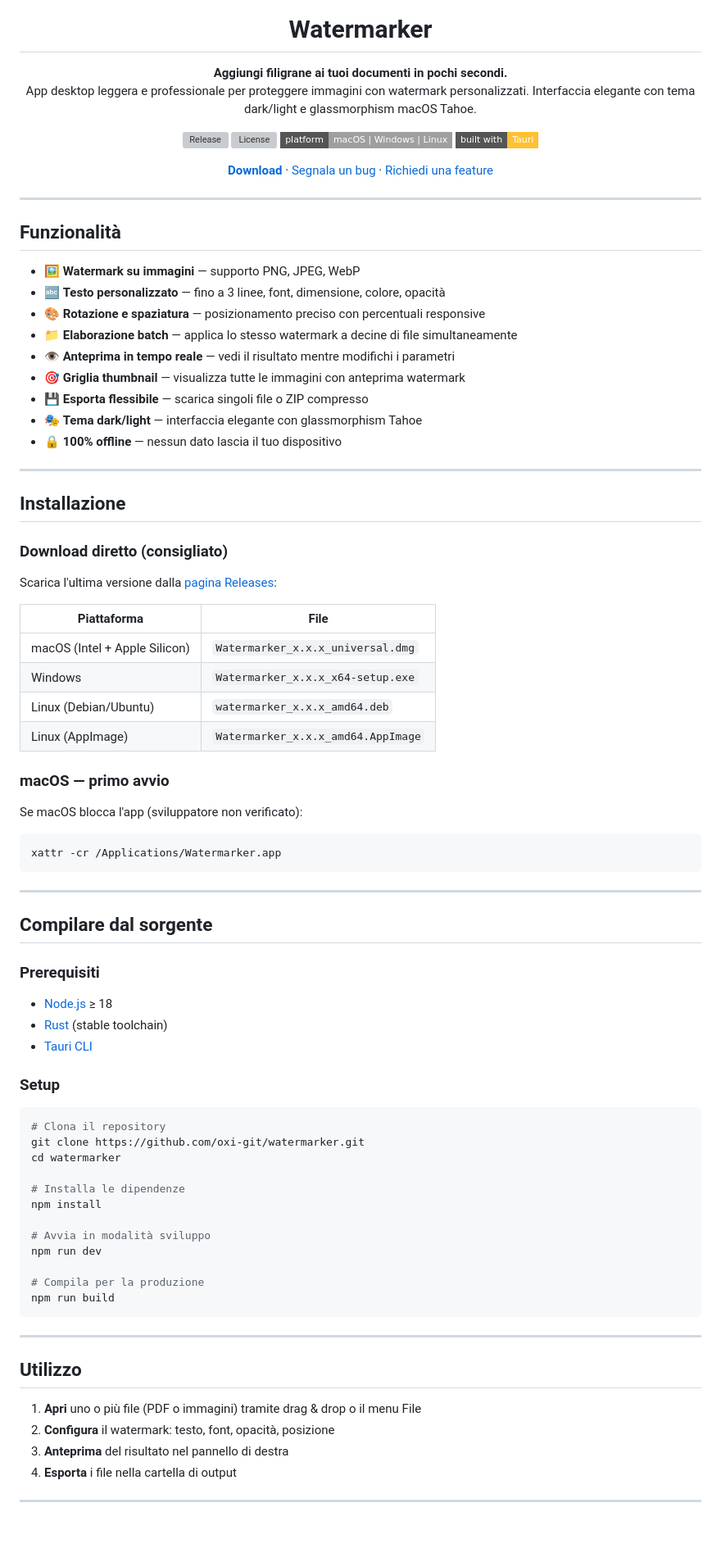
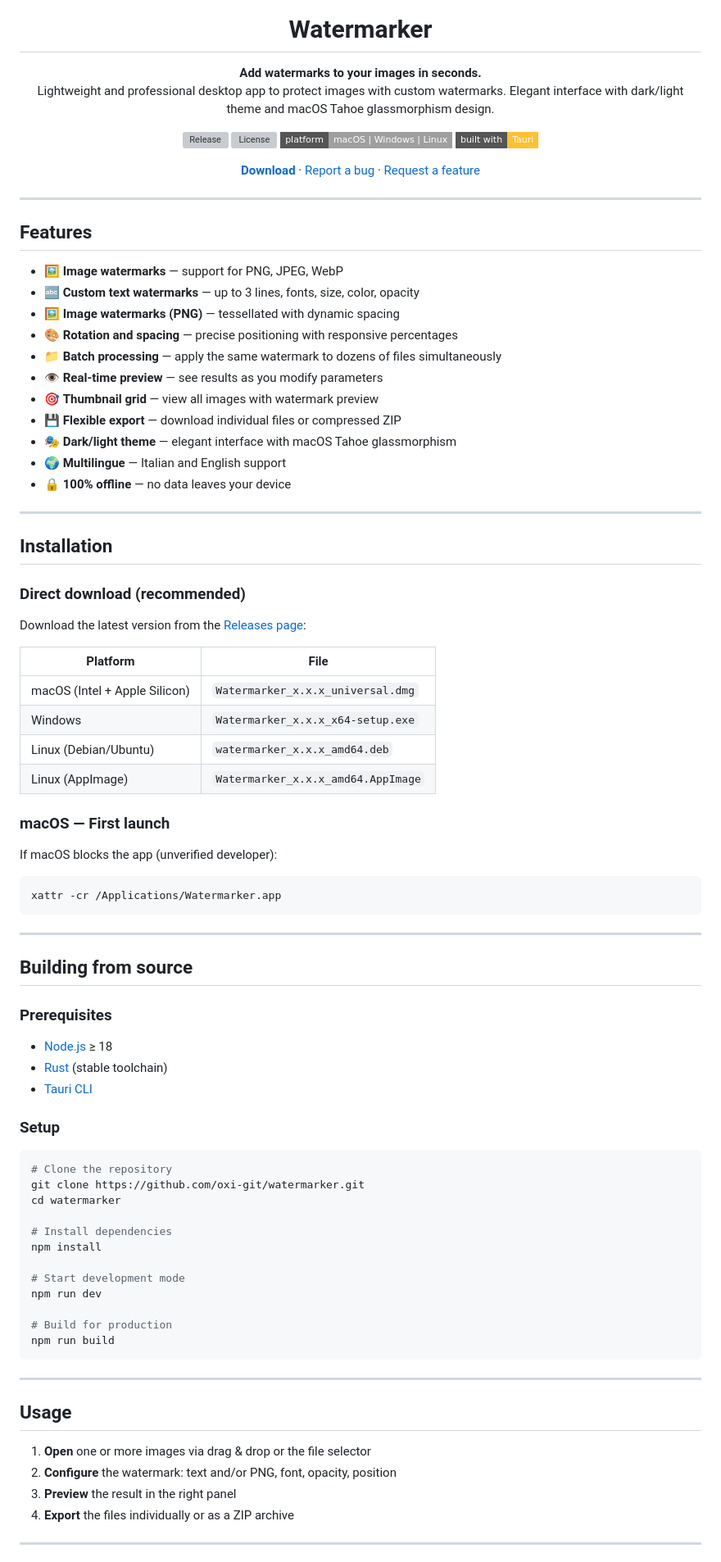
Before and after one commit to oxi-git/watermarker, a Markdown page: README.md, the part around one of its changes. Shown at 82% size. Rendered like a GitHub page; badges without logos; blank space fills up the shorter version; grey boxes are pictures that could not be loaded.

Commit message:
docs: traduci README in inglese e aggiungi PNG watermark
- Traduci il README completamente in inglese
- Aggiungi PNG watermark feature nella lista
- Aggiungi supporto multilingue (IT/EN)
- Correggi menzione di PDF (non supportato)
- Aggiorna sezione Usage per testo + PNG

Co-Authored-By: Claude Haiku 4.5 <noreply@anthropic.com>

````diff
--- a/README.md
+++ b/README.md
@@ -3,8 +3,8 @@
 
   # Watermarker
 
-  **Aggiungi filigrane ai tuoi documenti in pochi secondi.**
-  App desktop leggera e professionale per proteggere immagini con watermark personalizzati. Interfaccia elegante con tema dark/light e glassmorphism macOS Tahoe.
+  **Add watermarks to your images in seconds.**
+  Lightweight and professional desktop app to protect images with custom watermarks. Elegant interface with dark/light theme and macOS Tahoe glassmorphism design.
 
   [![Release](https://img.shields.io/github/v/release/oxi-git/watermarker?style=flat-square)](https://github.com/oxi-git/watermarker/releases)
   [![License](https://img.shields.io/github/license/oxi-git/watermarker?style=flat-square)](LICENSE)
@@ -12,41 +12,43 @@
   [![Built with Tauri](https://img.shields.io/badge/built%20with-Tauri-FFC131?style=flat-square&logo=tauri&logoColor=black)](https://tauri.app)
 
-  [**Download**](#installazione) · [Segnala un bug](https://github.com/oxi-git/watermarker/issues) · [Richiedi una feature](https://github.com/oxi-git/watermarker/issues)
+  [**Download**](#installation) · [Report a bug](https://github.com/oxi-git/watermarker/issues) · [Request a feature](https://github.com/oxi-git/watermarker/issues)
 
 </div>
 
 ---
 
-## Funzionalità
+## Features
 
-- 🖼️ **Watermark su immagini** — supporto PNG, JPEG, WebP
-- 🔤 **Testo personalizzato** — fino a 3 linee, font, dimensione, colore, opacità
-- 🎨 **Rotazione e spaziatura** — posizionamento preciso con percentuali responsive
-- 📁 **Elaborazione batch** — applica lo stesso watermark a decine di file simultaneamente
-- 👁️ **Anteprima in tempo reale** — vedi il risultato mentre modifichi i parametri
-- 🎯 **Griglia thumbnail** — visualizza tutte le immagini con anteprima watermark
-- 💾 **Esporta flessibile** — scarica singoli file o ZIP compresso
-- 🎭 **Tema dark/light** — interfaccia elegante con glassmorphism Tahoe
-- 🔒 **100% offline** — nessun dato lascia il tuo dispositivo
+- 🖼️ **Image watermarks** — support for PNG, JPEG, WebP
+- 🔤 **Custom text watermarks** — up to 3 lines, fonts, size, color, opacity
+- 🖼️ **Image watermarks (PNG)** — tessellated with dynamic spacing
+- 🎨 **Rotation and spacing** — precise positioning with responsive percentages
+- 📁 **Batch processing** — apply the same watermark to dozens of files simultaneously
+- 👁️ **Real-time preview** — see results as you modify parameters
+- 🎯 **Thumbnail grid** — view all images with watermark preview
+- 💾 **Flexible export** — download individual files or compressed ZIP
+- 🎭 **Dark/light theme** — elegant interface with macOS Tahoe glassmorphism
+- 🌍 **Multilingue** — Italian and English support
+- 🔒 **100% offline** — no data leaves your device
 
 ---
 
-## Installazione
+## Installation
 
-### Download diretto (consigliato)
+### Direct download (recommended)
 
-Scarica l'ultima versione dalla [pagina Releases](https://github.com/oxi-git/watermarker/releases):
+Download the latest version from the [Releases page](https://github.com/oxi-git/watermarker/releases):
 
-| Piattaforma | File |
+| Platform | File |
 |---|---|
 | macOS (Intel + Apple Silicon) | `Watermarker_x.x.x_universal.dmg` |
 | Windows | `Watermarker_x.x.x_x64-setup.exe` |
 | Linux (Debian/Ubuntu) | `watermarker_x.x.x_amd64.deb` |
 | Linux (AppImage) | `Watermarker_x.x.x_amd64.AppImage` |
 
-### macOS — primo avvio
+### macOS — First launch
 
-Se macOS blocca l'app (sviluppatore non verificato):
+If macOS blocks the app (unverified developer):
 
 ```bash
 xattr -cr /Applications/Watermarker.app
@@ -54,9 +56,9 @@ xattr -cr /Applications/Watermarker.app
 
 ---
 
-## Compilare dal sorgente
+## Building from source
 
-### Prerequisiti
+### Prerequisites
 
 - [Node.js](https://nodejs.org) ≥ 18
 - [Rust](https://rustup.rs) (stable toolchain)
@@ -65,28 +67,28 @@ xattr -cr /Applications/Watermarker.app
 ### Setup
 
 ```bash
-# Clona il repository
+# Clone the repository
 git clone https://github.com/oxi-git/watermarker.git
 cd watermarker
 
-# Installa le dipendenze
+# Install dependencies
 npm install
 
-# Avvia in modalità sviluppo
+# Start development mode
 npm run dev
 
-# Compila per la produzione
+# Build for production
 npm run build
 ```
 
 ---
 
-## Utilizzo
+## Usage
 
-1. **Apri** uno o più file (PDF o immagini) tramite drag & drop o il menu File
-2. **Configura** il watermark: testo, font, opacità, posizione
-3. **Anteprima** del risultato nel pannello di destra
-4. **Esporta** i file nella cartella di output
+1. **Open** one or more images via drag & drop or the file selector
+2. **Configure** the watermark: text and/or PNG, font, opacity, position
+3. **Preview** the result in the right panel
+4. **Export** the files individually or as a ZIP archive
 
 ---
 
````
Also changed, not shown: other parts of README.md (+17 -17 lines).
